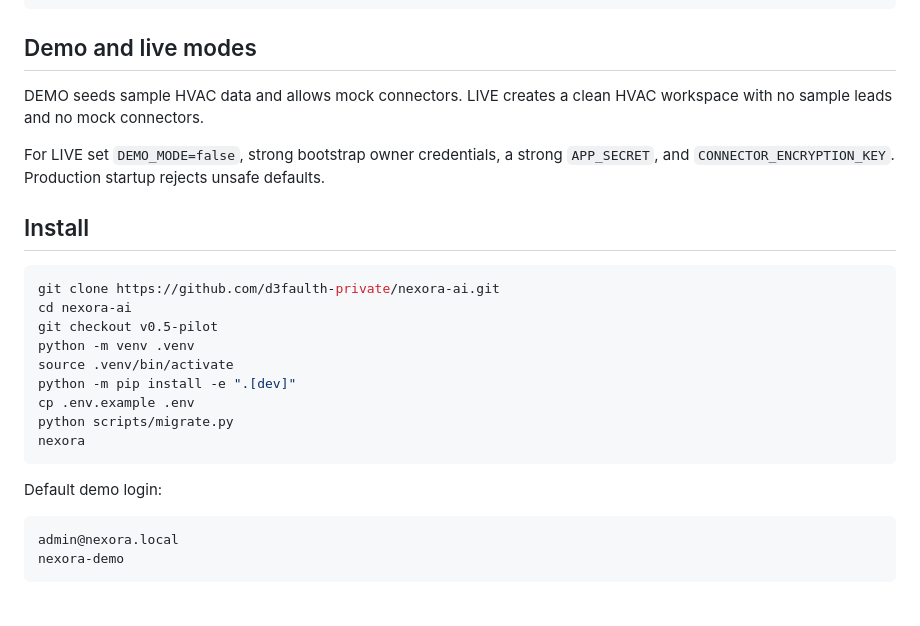
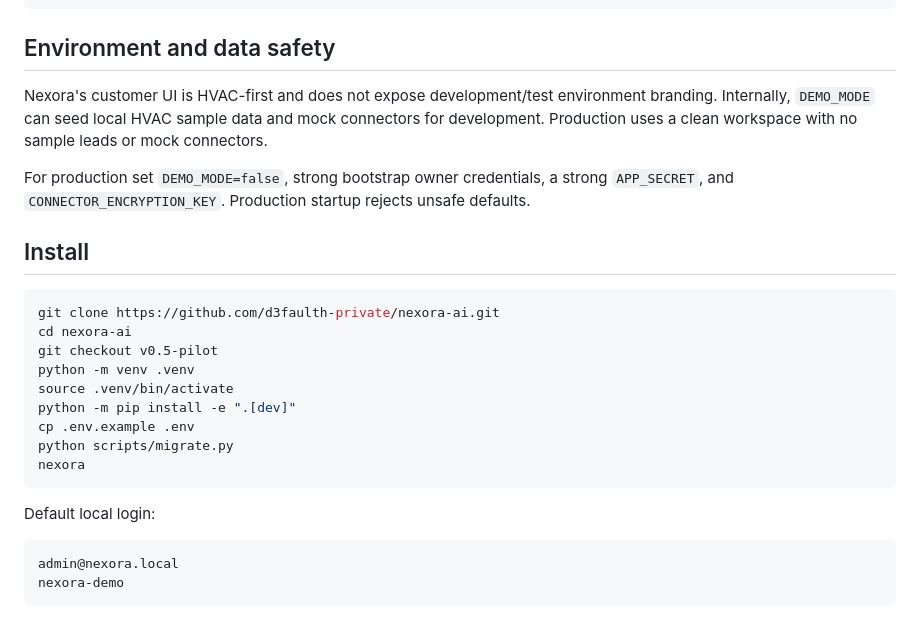
Before and after one commit to d3faulth-private/nexora-ai, a Markdown page: README.md, the part around the change. GitHub-like rendering.

Commit message:
Document internal environment separation without demo branding

````diff
--- a/README.md
+++ b/README.md
@@ -18,11 +18,11 @@ lead arrives
   -> dashboard shows pipeline, completed and recovered revenue separately
 ```
 
-## Demo and live modes
+## Environment and data safety
 
-DEMO seeds sample HVAC data and allows mock connectors. LIVE creates a clean HVAC workspace with no sample leads and no mock connectors.
+Nexora's customer UI is HVAC-first and does not expose development/test environment branding. Internally, `DEMO_MODE` can seed local HVAC sample data and mock connectors for development. Production uses a clean workspace with no sample leads or mock connectors.
 
-For LIVE set `DEMO_MODE=false`, strong bootstrap owner credentials, a strong `APP_SECRET`, and `CONNECTOR_ENCRYPTION_KEY`. Production startup rejects unsafe defaults.
+For production set `DEMO_MODE=false`, strong bootstrap owner credentials, a strong `APP_SECRET`, and `CONNECTOR_ENCRYPTION_KEY`. Production startup rejects unsafe defaults.
 
 ## Install
 
@@ -38,7 +38,7 @@ python scripts/migrate.py
 nexora
 ```
 
-Default demo login:
+Default local login:
 
 ```text
 admin@nexora.local
````
